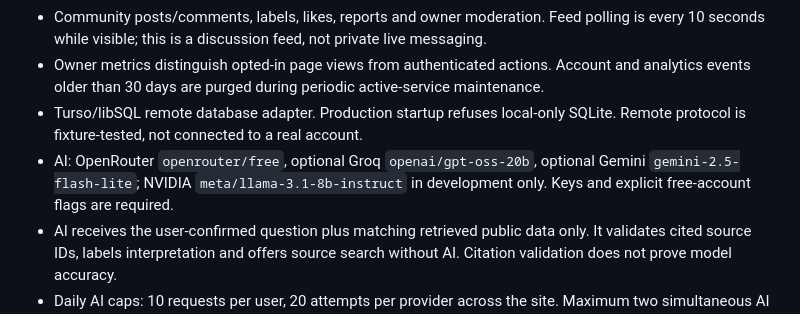
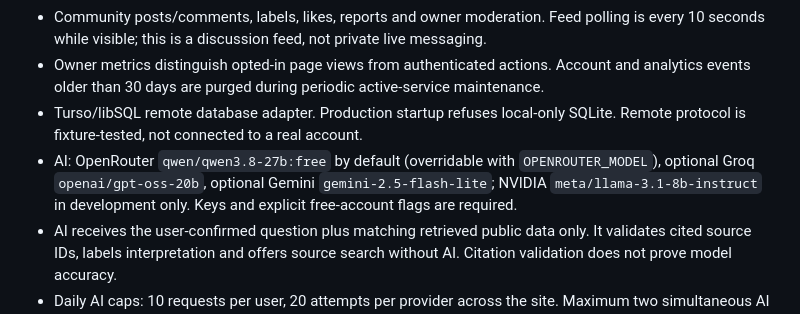
Before and after one commit to r4jaxx-cloud/vantix, a Markdown page: README.md, the part around the change. Drawn GitHub-style.

```diff
--- a/README.md
+++ b/README.md
@@ -22,7 +22,7 @@ Open http://localhost:8000. Local account registration returns a test verificati
 - Community posts/comments, labels, likes, reports and owner moderation. Feed polling is every 10 seconds while visible; this is a discussion feed, not private live messaging.
 - Owner metrics distinguish opted-in page views from authenticated actions. Account and analytics events older than 30 days are purged during periodic active-service maintenance.
 - Turso/libSQL remote database adapter. Production startup refuses local-only SQLite. Remote protocol is fixture-tested, not connected to a real account.
-- AI: OpenRouter `openrouter/free`, optional Groq `openai/gpt-oss-20b`, optional Gemini `gemini-2.5-flash-lite`; NVIDIA `meta/llama-3.1-8b-instruct` in development only. Keys and explicit free-account flags are required.
+- AI: OpenRouter `qwen/qwen3.8-27b:free` by default (overridable with `OPENROUTER_MODEL`), optional Groq `openai/gpt-oss-20b`, optional Gemini `gemini-2.5-flash-lite`; NVIDIA `meta/llama-3.1-8b-instruct` in development only. Keys and explicit free-account flags are required.
 - AI receives the user-confirmed question plus matching retrieved public data only. It validates cited source IDs, labels interpretation and offers source search without AI. Citation validation does not prove model accuracy.
 - Daily AI caps: 10 requests per user, 20 attempts per provider across the site. Maximum two simultaneous AI requests and three provider attempts per question. No paid model routing or account upgrades.
 - Request bounds, network timeouts, shared data caching and one refresh per source. These reduce overload risk; they do not establish a tested visitor capacity.
```
